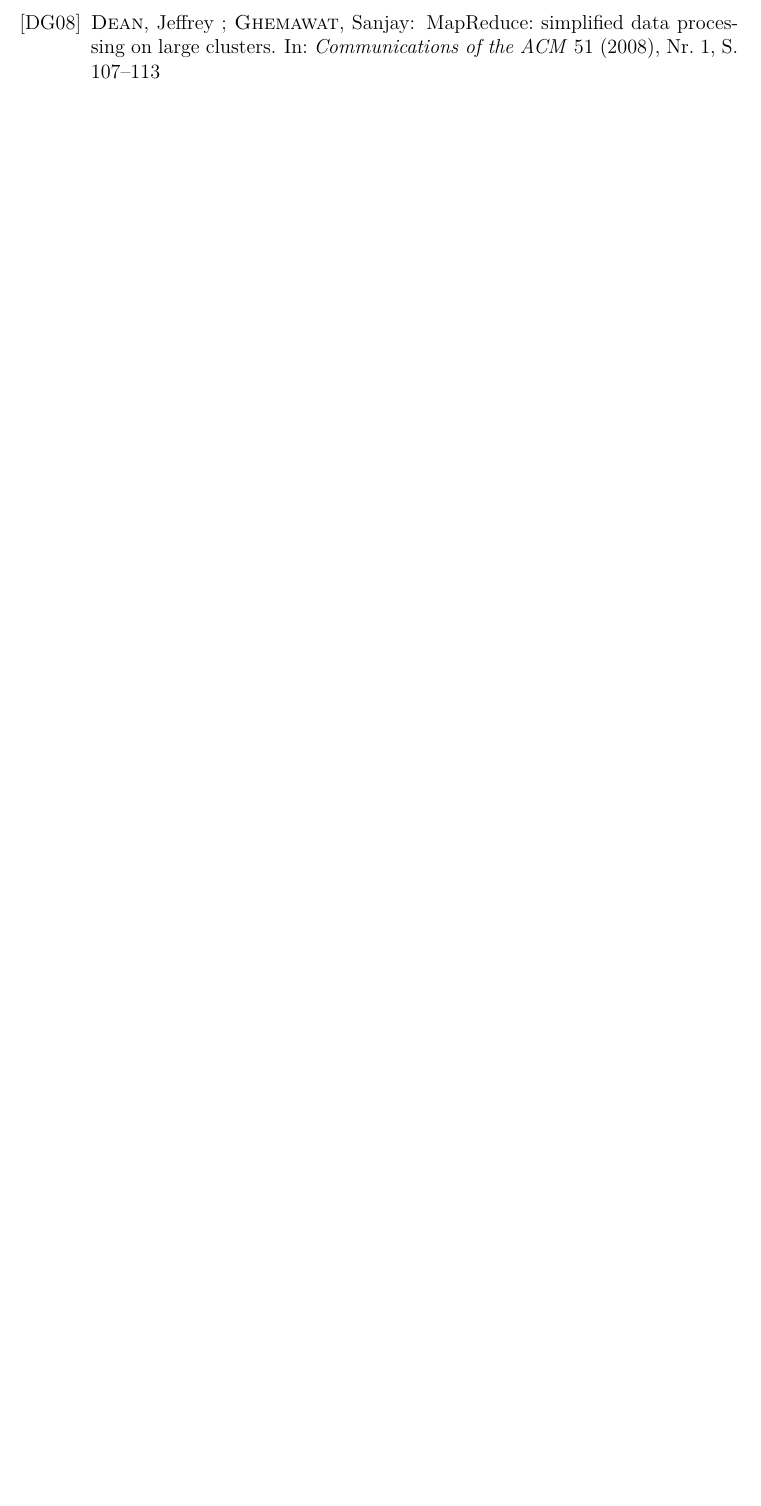
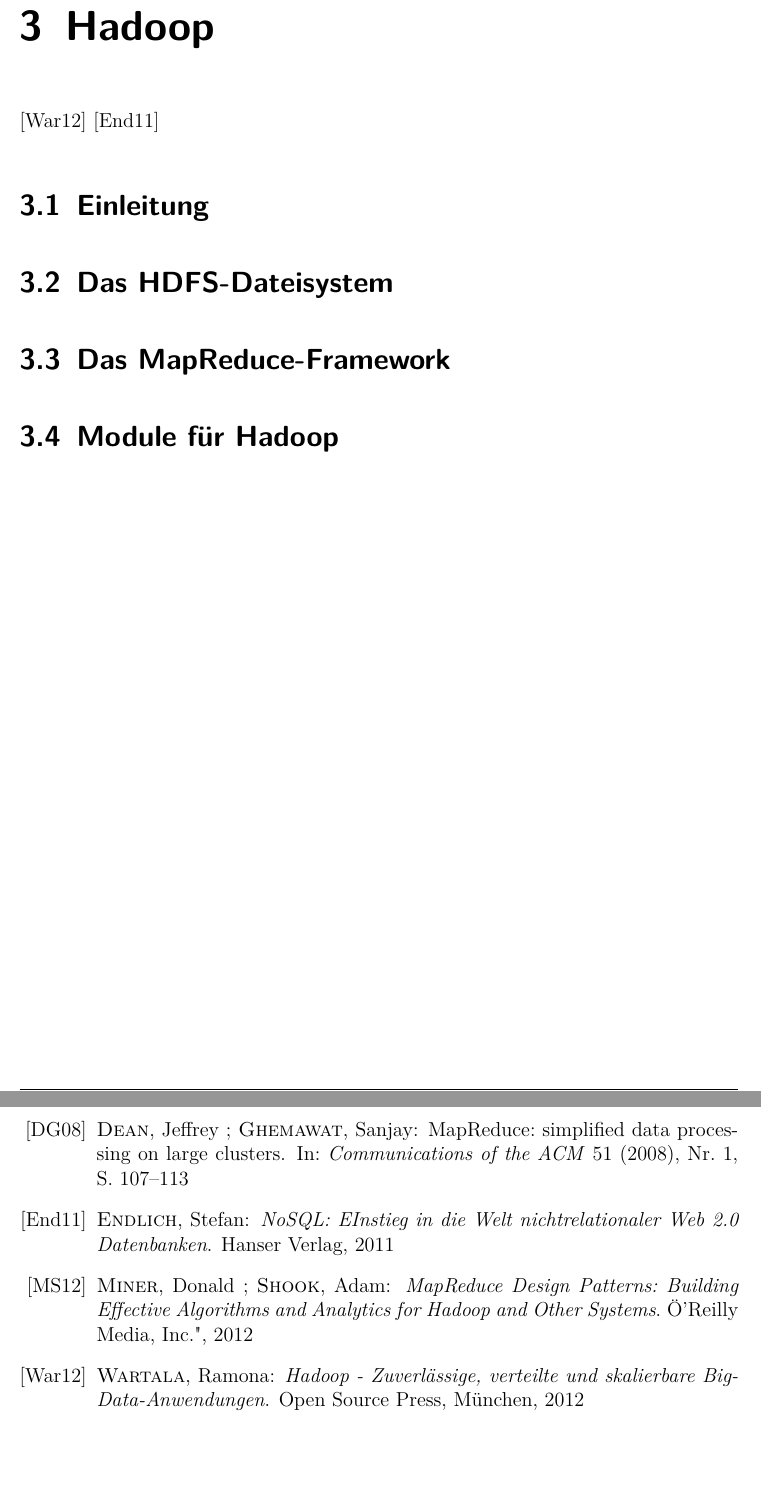
Before and after one commit to MoritzKemp/schemaloseDatenbanken, a LaTeX document (doc/document.tex, which reads doc/Hadoop.tex): part of page 12 of 13 before the commit and two parts of pages 8 and 13 of 14 after it, the two joined at a grey line, cut at the place of the change, the shorter picture padded with empty space. Compiled offline with pdfLaTeX.

Commit message:
add haddop chapter && bib

```diff
--- /dev/null
+++ b/doc/Hadoop.tex
@@ -0,0 +1,7 @@
+\chapter{Hadoop}
+\cite{Wartal2012}
+\cite{Endlich2011}
+\section{Einleitung}
+\section{Das HDFS-Dateisystem}
+\section{Das MapReduce-Framework}
+\section{Module für Hadoop}
```
Also changed, not shown: doc/bibliography.bib (+7 -0 lines), doc/document.tex (+1 -0 lines), doc/mapReduce.tex (+1 -1 lines).
